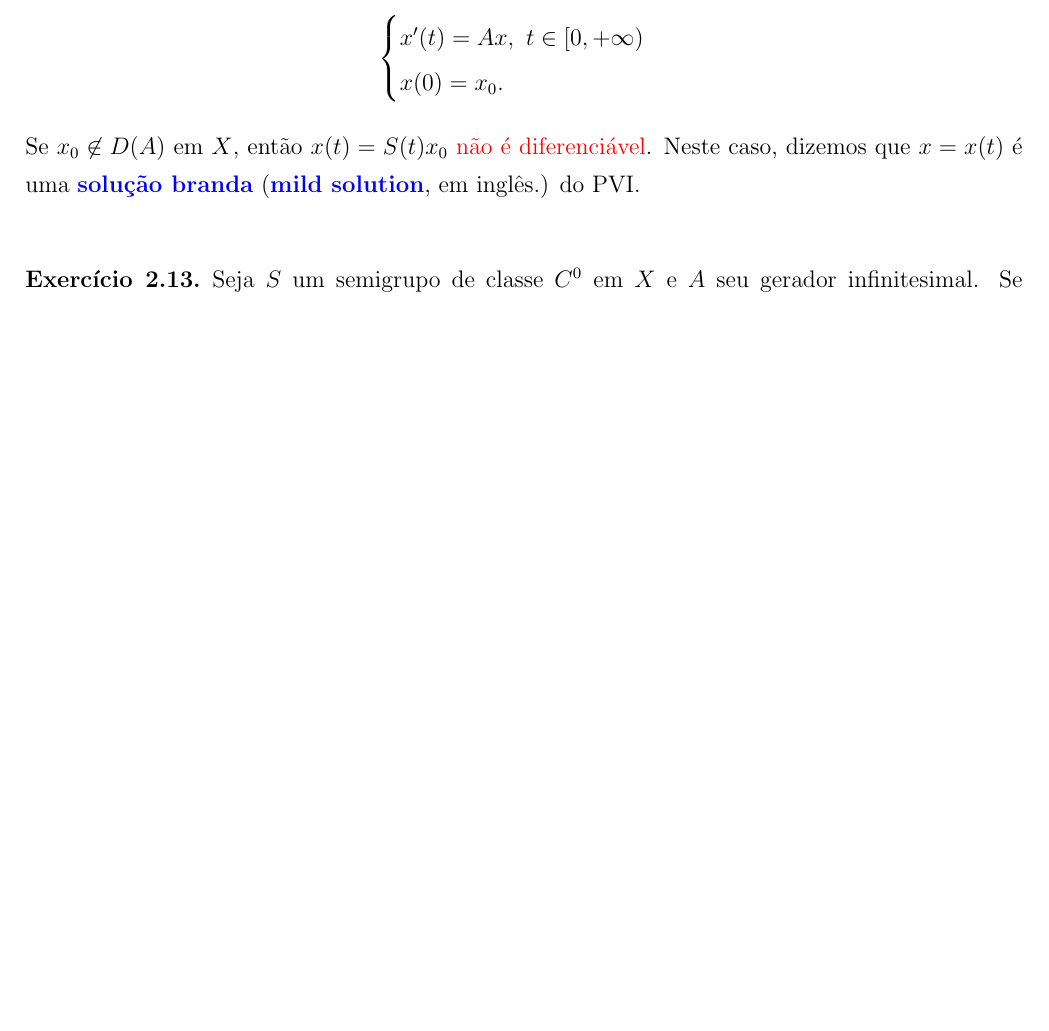
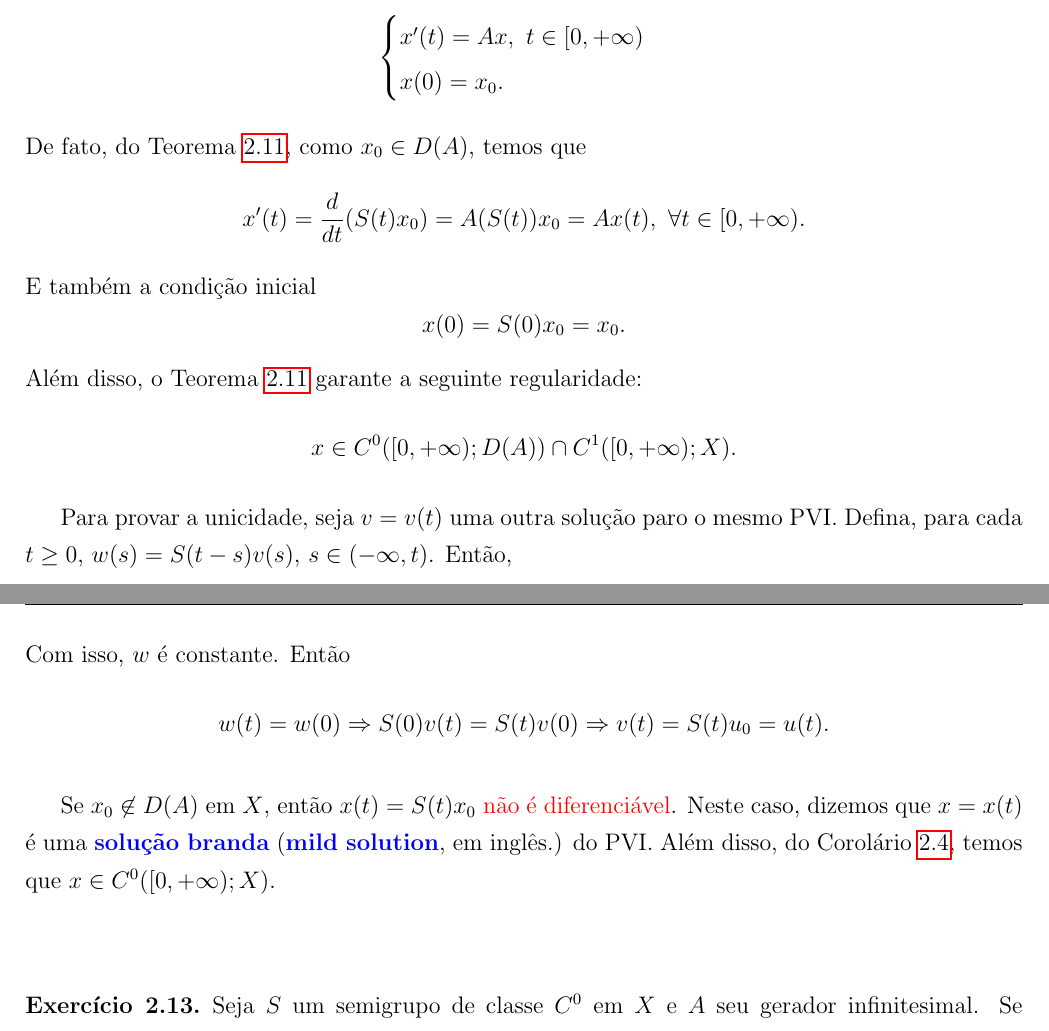
Before and after one commit to reginaldodr/notas-semigrupos-git, a LaTeX book (notas-semigrupo.tex, which reads semigrupoC0.tex): part of page 16 of 22 before the commit and two parts of pages 16 and 17 of 22 after it, the two joined at a grey line, cut so that both start at the same text, the shorter picture padded with empty space. Compiled offline with pdfLaTeX.

Commit message:
Update: prova unicidade PVI

```diff
--- a/semigrupoC0.tex
+++ b/semigrupoC0.tex
@@ -314,7 +314,20 @@ Seja $S$ um semigrupo de classe $C^0$ em $X$ e $A$ seu gerador infinitesimal. Se
     x(0)=x_0.
 \end{cases}
 \]
-Se {$x_0\not\in D(A)$} em $X$, então $x(t)=S(t)x_0$ {\color{red}não é diferenciável}. Neste caso, dizemos que $x=x(t)$ é uma \dt{solução branda} (\dt{mild solution}, em inglês.)\index{Solução!branda} \index{Solução!fraca} do PVI.
+De fato, do Teorema \ref{th-der}, como $x_0\in D(A)$, temos que
+\[x'(t)=\frac{d}{dt}(S(t)x_0)=A(S(t))x_0=Ax(t),\ \forall t\in [0,+\infty).\]
+E também a condição inicial
+\[x(0)=S(0)x_0=x_0.\]
+Além disso, o Teorema \ref{th-der} garante a seguinte regularidade:
+\[x\in  C^0([0,+\infty);D(A))\cap C^1([0,+\infty);X).\]
+
+Para provar a unicidade, seja $v=v(t)$ uma outra solução paro o mesmo PVI. Defina, para cada $t\geq 0$,  $w(s)=S(t-s)v(s)$, $s\in (-\infty,t)$. Então,
+\[w'(s)=\frac{d}{ds}S(t-s)v(s)=-S(t-s)Av(s)+S(t-s)v'(s)=-S(t-s)v'(s)+S(t-s)v'(s)=0.\]
+Com isso, $w$ é constante. Então
+\[w(t)=w(0)\Rightarrow S(0)v(t)=S(t)v(0)\Rightarrow v(t)=S(t)u_0=u(t).\]
+
+
+Se {$x_0\not\in D(A)$} em $X$, então $x(t)=S(t)x_0$ {\color{red}não é diferenciável}. Neste caso, dizemos que $x=x(t)$ é uma \dt{solução branda} (\dt{mild solution}, em inglês.)\index{Solução!branda} \index{Solução!fraca} do PVI. Além disso, do Corolário \ref{Scontinua}, temos que $x\in C^0([0,+\infty);X)$.
 \end{example}
 
 \begin{xca}
```
Also changed, not shown: semigrupoC0.tex (4 more changed lines), 1 other file.
